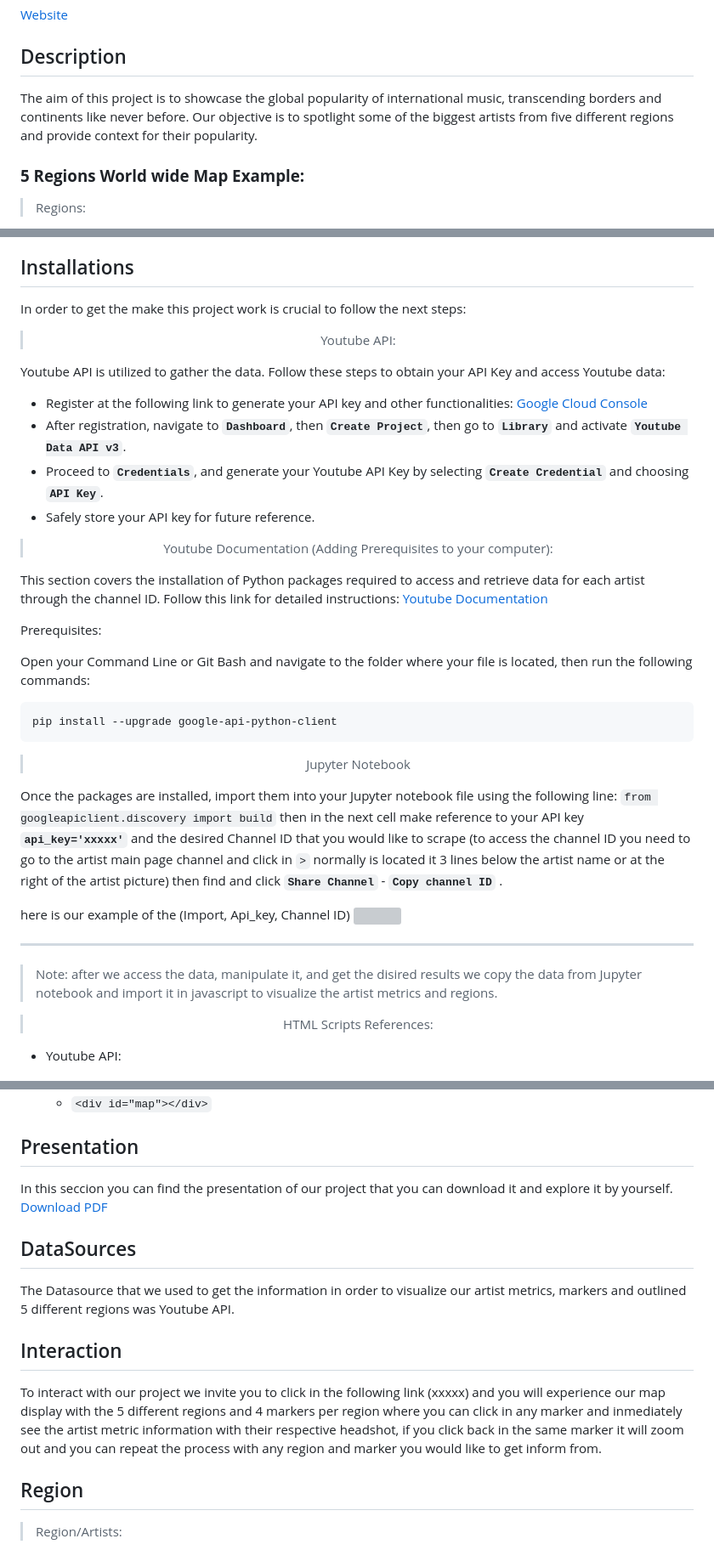
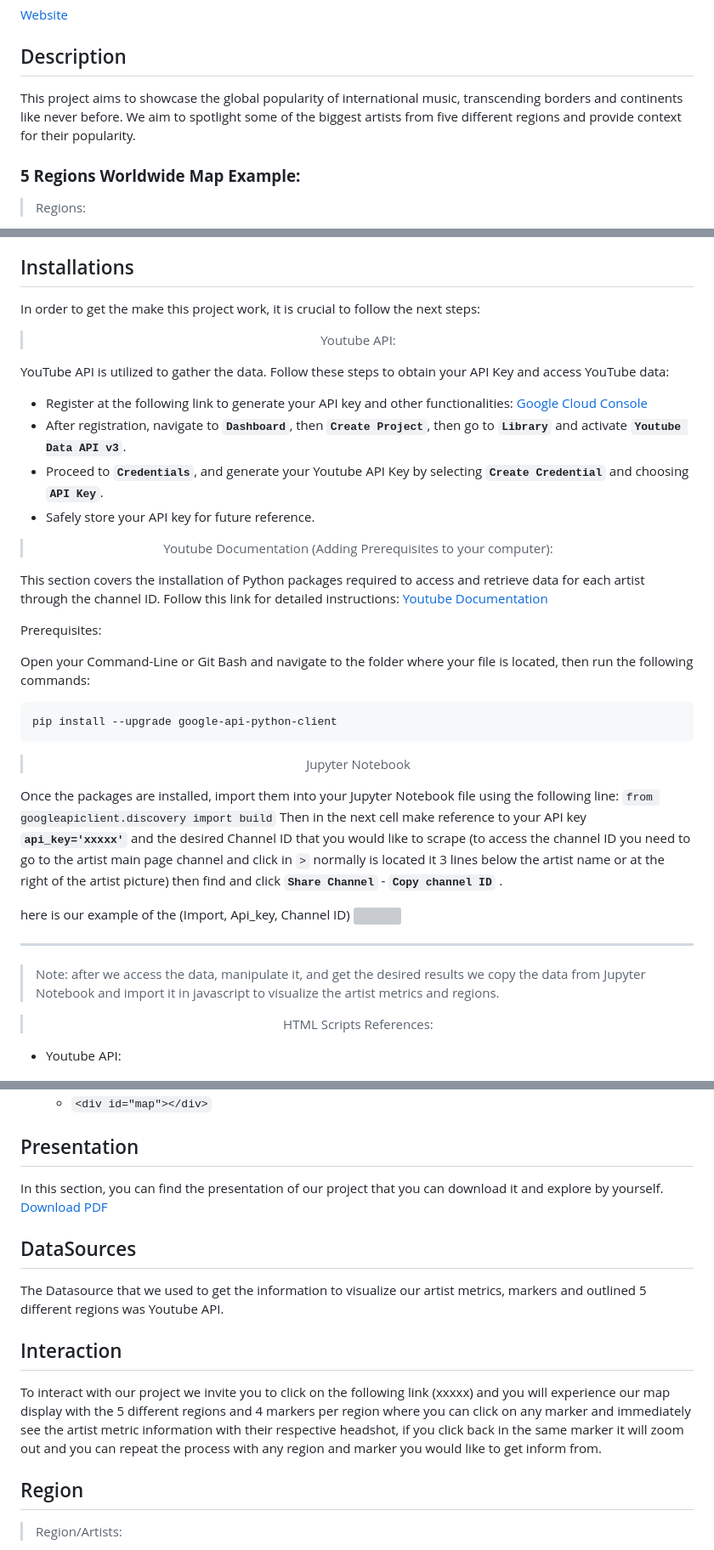
Before and after one commit to maxpopper/Music_Map_Dashboard, a Markdown page: README.md, 3 parts joined by grey strips. Shown: that part at 85% size. GitHub-like rendering; grey boxes are pictures that could not be loaded.

````diff
--- a/README.md
+++ b/README.md
@@ -4,9 +4,9 @@
 [Website](...)
 
 ## Description
-The aim of this project is to showcase the global popularity of international music, transcending borders and continents like never before. Our objective is to spotlight some of the biggest artists from five different regions and provide context for their popularity.
+This project aims to showcase the global popularity of international music, transcending borders and continents like never before. We aim to spotlight some of the biggest artists from five different regions and provide context for their popularity.
 
-### <strong> 5 Regions World wide Map Example: </center> </strong>
+### <strong> 5 Regions Worldwide Map Example: </center> </strong>
 > Regions:
 - US/Canada
 - Latin America
@@ -32,10 +32,10 @@ The aim of this project is to showcase the global popularity of international mu
 - [Contact](#contact)
 
 ## Installations
-In order to get the make this project work is crucial to follow the next steps:
+In order to get the make this project work, it is crucial to follow the next steps:
 
 > <center> Youtube API:
-Youtube API is utilized to gather the data. Follow these steps to obtain your API Key and access Youtube data:
+YouTube API is utilized to gather the data. Follow these steps to obtain your API Key and access YouTube data:
 
 - Register at the following link to generate your API key and other functionalities: [Google Cloud Console](https://console.cloud.google.com/)
 - After registration, navigate to **`Dashboard`**, then **`Create Project`**, then go to **`Library`** and activate **`Youtube Data API v3`**.
@@ -49,18 +49,18 @@ This section covers the installation of Python packages required to access and r
 
 Prerequisites:
 
-Open your Command Line or Git Bash and navigate to the folder where your file is located, then run the following commands:
+Open your Command-Line or Git Bash and navigate to the folder where your file is located, then run the following commands:
 
     pip install --upgrade google-api-python-client
 
 > <center> Jupyter Notebook
 
-Once the packages are installed, import them into your Jupyter notebook file using the following line:  ``` from googleapiclient.discovery import build ``` then in the next cell make reference to your API key <strong> `api_key='xxxxx'` </strong> and the desired Channel ID that you would like to scrape (to access the channel ID you need to go to the artist main page channel and click in ` > ` normally is located it 3 lines below the artist name or at the right of the artist picture) then find and click<strong> `Share Channel` </strong> - <strong> `Copy channel ID` </strong>.
+Once the packages are installed, import them into your Jupyter Notebook file using the following line:  ``` from googleapiclient.discovery import build ``` Then in the next cell make reference to your API key <strong> `api_key='xxxxx'` </strong> and the desired Channel ID that you would like to scrape (to access the channel ID you need to go to the artist main page channel and click in ` > ` normally is located it 3 lines below the artist name or at the right of the artist picture) then find and click<strong> `Share Channel` </strong> - <strong> `Copy channel ID` </strong>.
 
 here is our example of the (Import, Api_key, Channel ID)
 <img src="images\API, Channel ID.png"  style="width:800px"> <hr>
 
-> Note: after we access the data, manipulate it, and get the disired results we copy the data from Jupyter notebook and import it in javascript to visualize the artist metrics and regions.
+> Note: after we access the data, manipulate it, and get the desired results we copy the data from Jupyter Notebook and import it in javascript to visualize the artist metrics and regions.
 
 > <center> HTML Scripts References:
 - Youtube API:
@@ -79,15 +79,15 @@ here is our example of the (Import, Api_key, Channel ID)
     - ` <div id="map"></div> `
 
 ## Presentation
-In this seccion you can find the presentation of our project that you can download it and explore it by yourself.
+In this section, you can find the presentation of our project that you can download it and explore by yourself.
 [Download PDF](https://github.com/maxpopper/Music_Map_Dashboard/blob/main/Project%203/Presentation%20PDF/Presentation.pdf)
 
 
 ## DataSources
-The Datasource that we used to get the information in order to visualize our artist metrics, markers and outlined 5 different regions was Youtube API.
+The Datasource that we used to get the information to visualize our artist metrics, markers and outlined 5 different regions was Youtube API.
 
 ## Interaction
-To interact with our project we invite you to click in the following link (xxxxx) and you will experience our map display with the 5 different regions and 4 markers per region where you can click in any marker and inmediately see the artist metric information with their respective headshot, if you click back in the same marker it will zoom out and you can repeat the process with any region and marker you would like to get inform from.
+To interact with our project we invite you to click on the following link (xxxxx) and you will experience our map display with the 5 different regions and 4 markers per region where you can click on any marker and immediately see the artist metric information with their respective headshot, if you click back in the same marker it will zoom out and you can repeat the process with any region and marker you would like to get inform from.
 
 ## Region
 >Region/Artists:
````
Also changed, not shown: other parts of README.md (+4 -4 lines).
